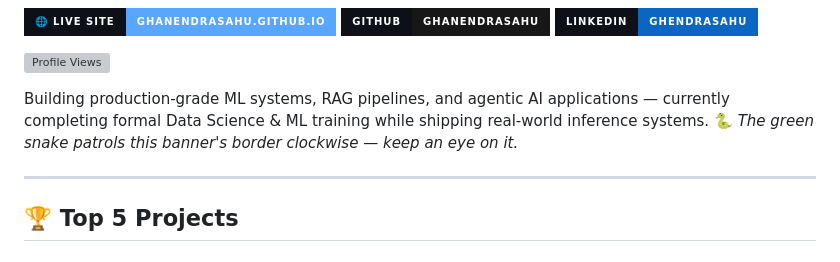
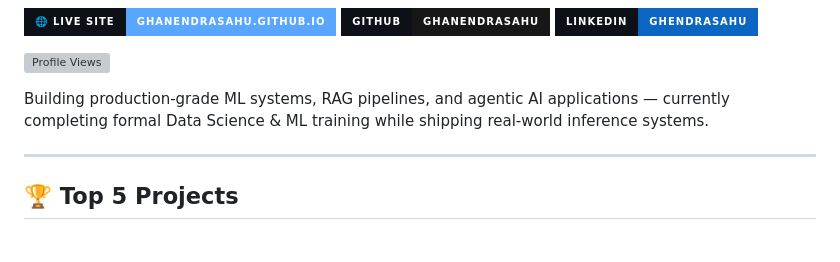
Before and after one commit to ghanendrasahu/ghanendrasahu, a Markdown page: README.md, the part around the change. GitHub-like rendering; badges without logos; grey boxes are pictures that could not be loaded.

```diff
--- a/README.md
+++ b/README.md
@@ -6,7 +6,7 @@
 
 ![Profile Views](https://komarev.com/ghpvc/?username=ghanendrasahu&label=PROFILE+VIEWS&color=blue&style=flat-square)
 
-Building production-grade ML systems, RAG pipelines, and agentic AI applications — currently completing formal Data Science & ML training while shipping real-world inference systems. 🐍 *The green snake patrols this banner's border clockwise — keep an eye on it.*
+Building production-grade ML systems, RAG pipelines, and agentic AI applications — currently completing formal Data Science & ML training while shipping real-world inference systems.
 
 ---
 
```
